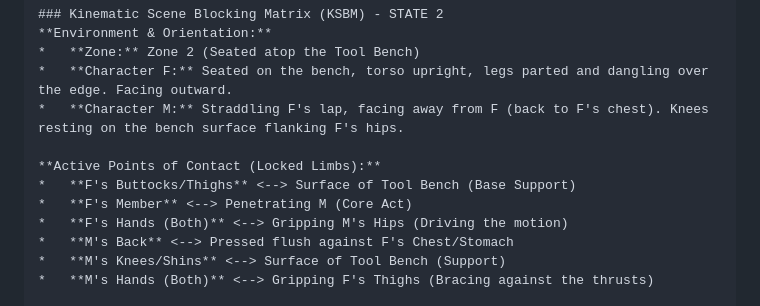
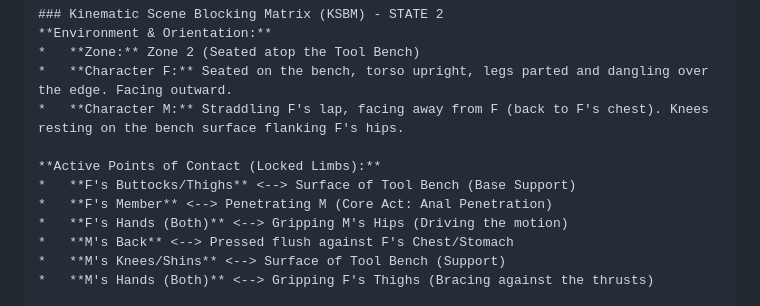
Before and after one commit to commsnake/futanari-fictio, a Markdown page: reports/ksbm_choreography_test.md, the part around the change. Drawn GitHub-style.

Commit message:
docs: specify anal penetration in KSBM choreography test
Co-authored-by: commsnake <136235045+commsnake@users.noreply.github.com>

```diff
--- a/reports/ksbm_choreography_test.md
+++ b/reports/ksbm_choreography_test.md
@@ -67,7 +67,7 @@ To transition to the next position (Amazon/Reverse Cowgirl on the bench), the AI
 
 **Active Points of Contact (Locked Limbs):**
 *   **F's Buttocks/Thighs** <--> Surface of Tool Bench (Base Support)
-*   **F's Member** <--> Penetrating M (Core Act)
+*   **F's Member** <--> Penetrating M (Core Act: Anal Penetration)
 *   **F's Hands (Both)** <--> Gripping M's Hips (Driving the motion)
 *   **M's Back** <--> Pressed flush against F's Chest/Stomach
 *   **M's Knees/Shins** <--> Surface of Tool Bench (Support)
```
